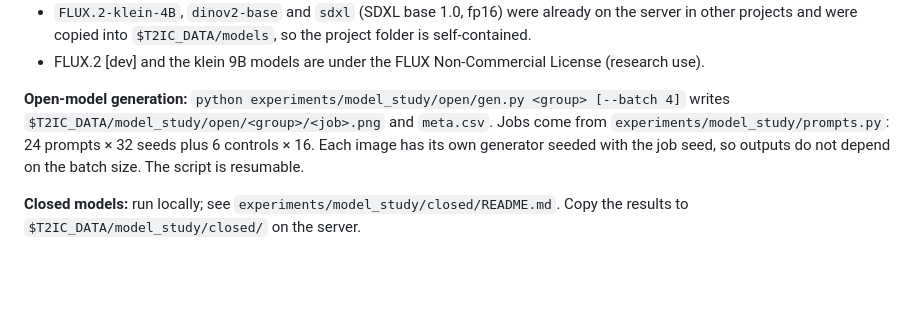
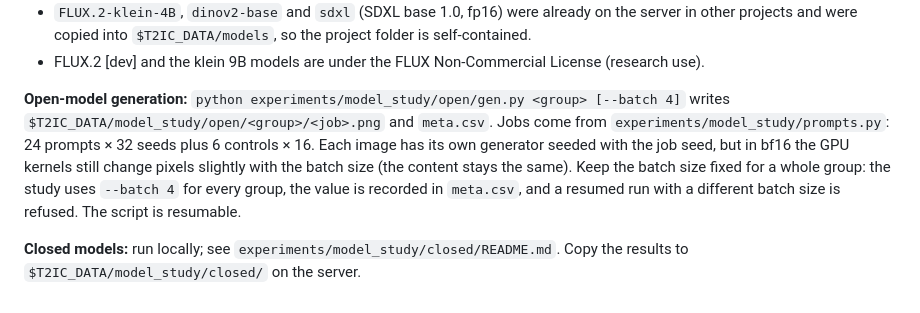
Before and after one commit to ydvislab/t2icomparison, a Markdown page: docs/RUNBOOK.md, the part around the change. GitHub-like rendering; blank space fills up the shorter version.

Commit message:
Docs: pilot images are regenerated, not reused; batch size changes bf16 outputs slightly

```diff
--- a/docs/RUNBOOK.md
+++ b/docs/RUNBOOK.md
@@ -86,6 +86,6 @@ diffusers 0.41.0 from PyPI includes `Flux2KleinPipeline`, `Flux2Pipeline` and `Q
 - `FLUX.2-klein-4B`, `dinov2-base` and `sdxl` (SDXL base 1.0, fp16) were already on the server in other projects and were copied into `$T2IC_DATA/models`, so the project folder is self-contained.
 - FLUX.2 [dev] and the klein 9B models are under the FLUX Non-Commercial License (research use).
 
-**Open-model generation:** `python experiments/model_study/open/gen.py <group> [--batch 4]` writes `$T2IC_DATA/model_study/open/<group>/<job>.png` and `meta.csv`. Jobs come from `experiments/model_study/prompts.py`: 24 prompts × 32 seeds plus 6 controls × 16. Each image has its own generator seeded with the job seed, so outputs do not depend on the batch size. The script is resumable.
+**Open-model generation:** `python experiments/model_study/open/gen.py <group> [--batch 4]` writes `$T2IC_DATA/model_study/open/<group>/<job>.png` and `meta.csv`. Jobs come from `experiments/model_study/prompts.py`: 24 prompts × 32 seeds plus 6 controls × 16. Each image has its own generator seeded with the job seed, but in bf16 the GPU kernels still change pixels slightly with the batch size (the content stays the same). Keep the batch size fixed for a whole group: the study uses `--batch 4` for every group, the value is recorded in `meta.csv`, and a resumed run with a different batch size is refused. The script is resumable.
 
 **Closed models:** run locally; see `experiments/model_study/closed/README.md`. Copy the results to `$T2IC_DATA/model_study/closed/` on the server.
```
Also changed, not shown: docs/PLAN.md (+2 -2 lines), docs/PROMPTS.md (+1 -1 lines).
